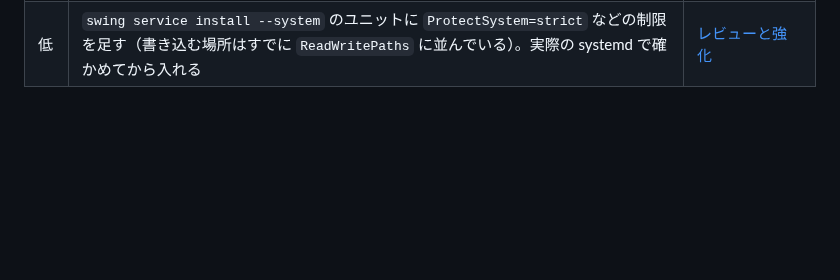
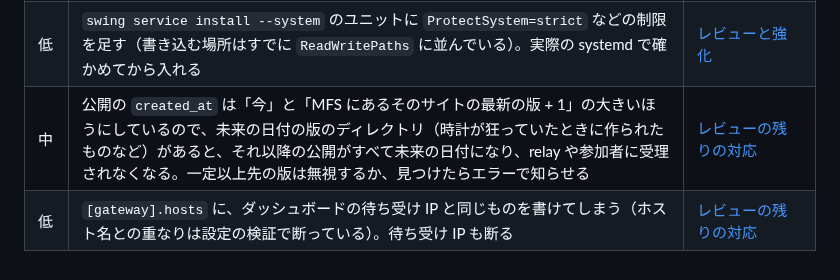
Before and after one commit to amane-katagiri/swing, a Markdown page: docs/todo.md, the part around the change. Drawn GitHub-style; blank space fills up the shorter version.

Commit message:
Log the review follow-ups and track what they left
Co-Authored-By: Claude Opus 5.5 <noreply@anthropic.com>
Claude-Session: https://claude.ai/code/session_018SvL1eh7ky9JoF2aemQ3Z7

```diff
--- a/docs/todo.md
+++ b/docs/todo.md
@@ -58,3 +58,5 @@
 | 中 | `--config`・`SWING_CONFIG` が無いと、カレントディレクトリの `swing.toml` を自動で読み、利用者の設定より優先する。その `[kubo].binary` は設定ファイルのディレクトリからの相対パスで解決するので、他人が置いたディレクトリ（クローンしたサイトのリポジトリなど）で `swing up` を実行すると、そこにあるプログラムを動かしうる。カレントディレクトリの設定を読むのをやめるか、他人が書けるファイルや他人のファイルなら断る | [レビューと強化](log/2026-10-07-review-and-hardening.md) |
 | 低 | Debian で `/usr/local` と `/usr/local/bin` がともに `root:staff 2775` の環境では、`install.sh --prefix /usr/local` と `swing service install --system` が `bin` を断る（root 所有でグループが書き込めるディレクトリを受け入れるのは、バイナリより上の階層だけ）。`staff` に任せたものとして `bin` にも広げるか、断るときの案内を変える | [レビューと強化](log/2026-10-07-review-and-hardening.md) |
 | 低 | `swing service install --system` のユニットに `ProtectSystem=strict` などの制限を足す（書き込む場所はすでに `ReadWritePaths` に並んでいる）。実際の systemd で確かめてから入れる | [レビューと強化](log/2026-10-07-review-and-hardening.md) |
+| 中 | 公開の `created_at` は「今」と「MFS にあるそのサイトの最新の版 + 1」の大きいほうにしているので、未来の日付の版のディレクトリ（時計が狂っていたときに作られたものなど）があると、それ以降の公開がすべて未来の日付になり、relay や参加者に受理されなくなる。一定以上先の版は無視するか、見つけたらエラーで知らせる | [レビューの残りの対応](log/2026-10-07-review-followups.md) |
+| 低 | `[gateway].hosts` に、ダッシュボードの待ち受け IP と同じものを書けてしまう（ホスト名との重なりは設定の検証で断っている）。待ち受け IP も断る | [レビューの残りの対応](log/2026-10-07-review-followups.md) |
```
Also changed, not shown: docs/log/2026-10-07-review-followups.md (added, +29 -0 lines).
